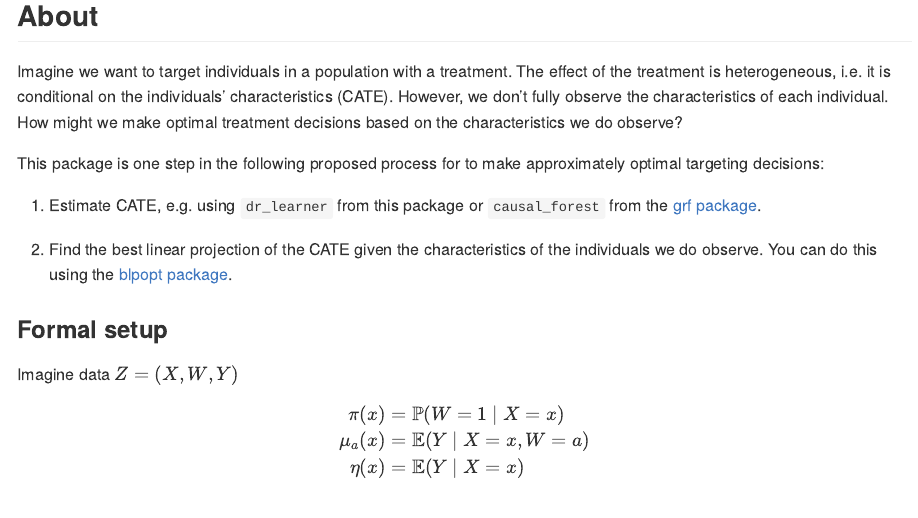
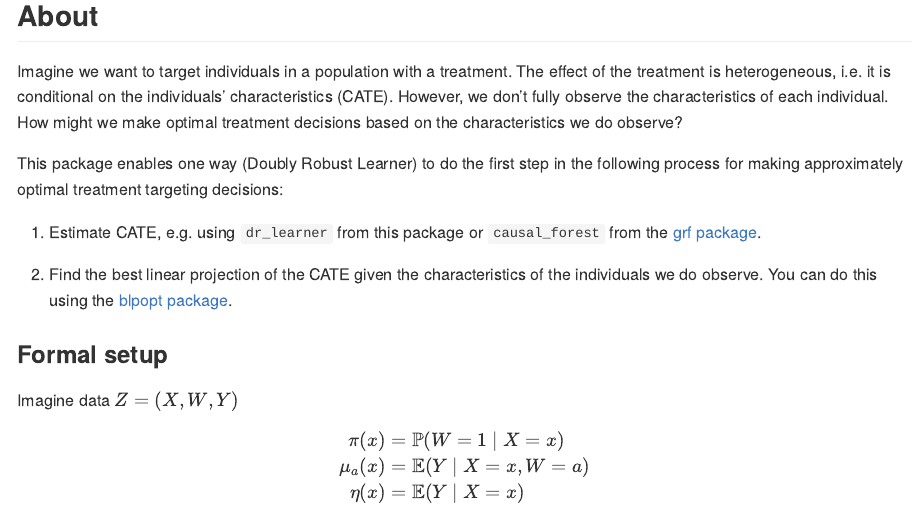
Before and after one commit to christophergandrud/drlearner, an R Markdown document (README.Rmd): the page in a window 1100 px wide, from 390 px down. The pictures show the output file README.md that the author committed with the source, drawn offline in the style of GitHub; long lines of code are wrapped; badge pictures from the web are left out.

Commit message:
:pencil2: readme edits

```diff
--- a/README.Rmd
+++ b/README.Rmd
@@ -41,8 +41,8 @@ individuals' characteristics (CATE). However, we don't fully observe the charact
 of each individual. How might we make optimal treatment decisions based
 on the characteristics we do observe?
 
-This package is one step in the following proposed process for to make
-approximately optimal targeting decisions:
+This package enables one way (Doubly Robust Learner) to do the first step in the following process for making
+approximately optimal treatment targeting decisions:
 
 1. Estimate CATE, e.g. using `dr_learner` from
 this package or `causal_forest` from the [grf package](https://grf-labs.github.io/grf/).
```
Also changed, not shown: README.md.
